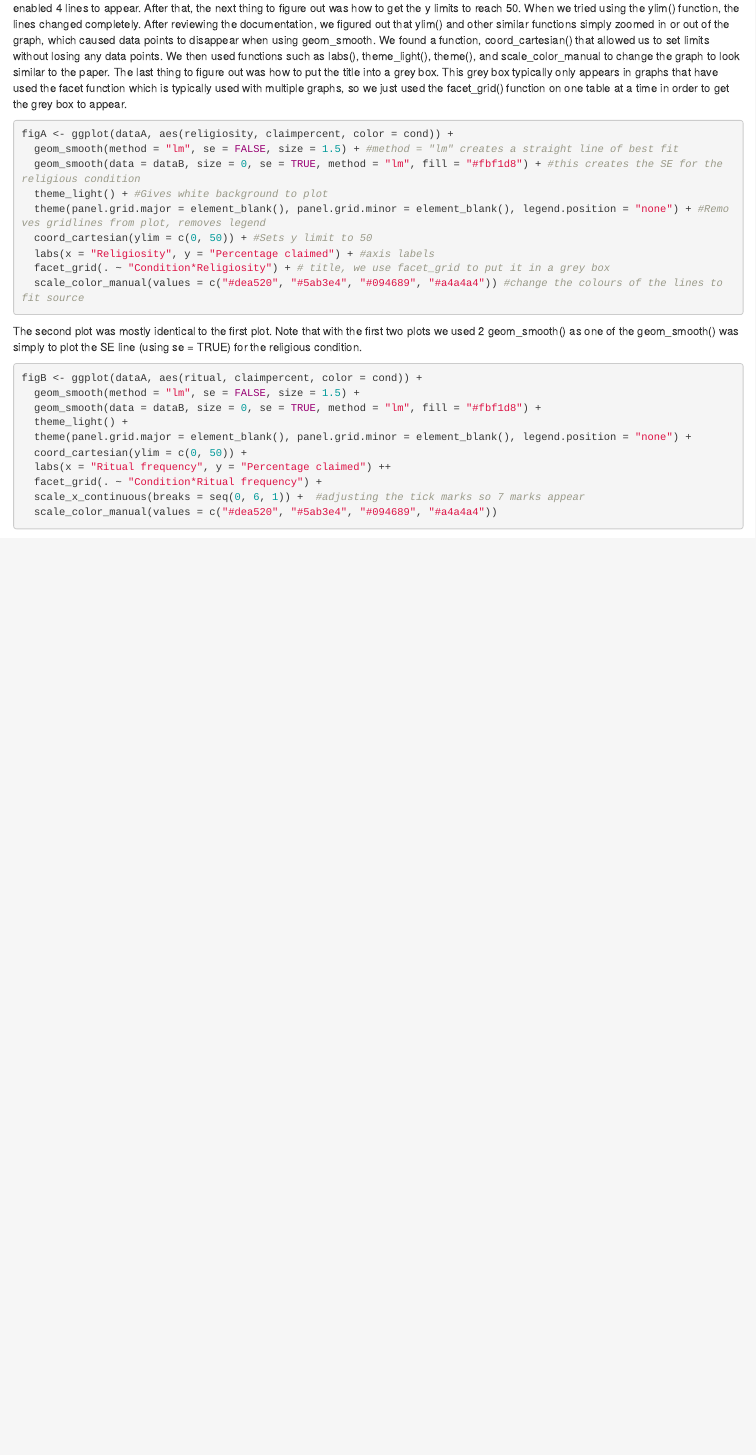
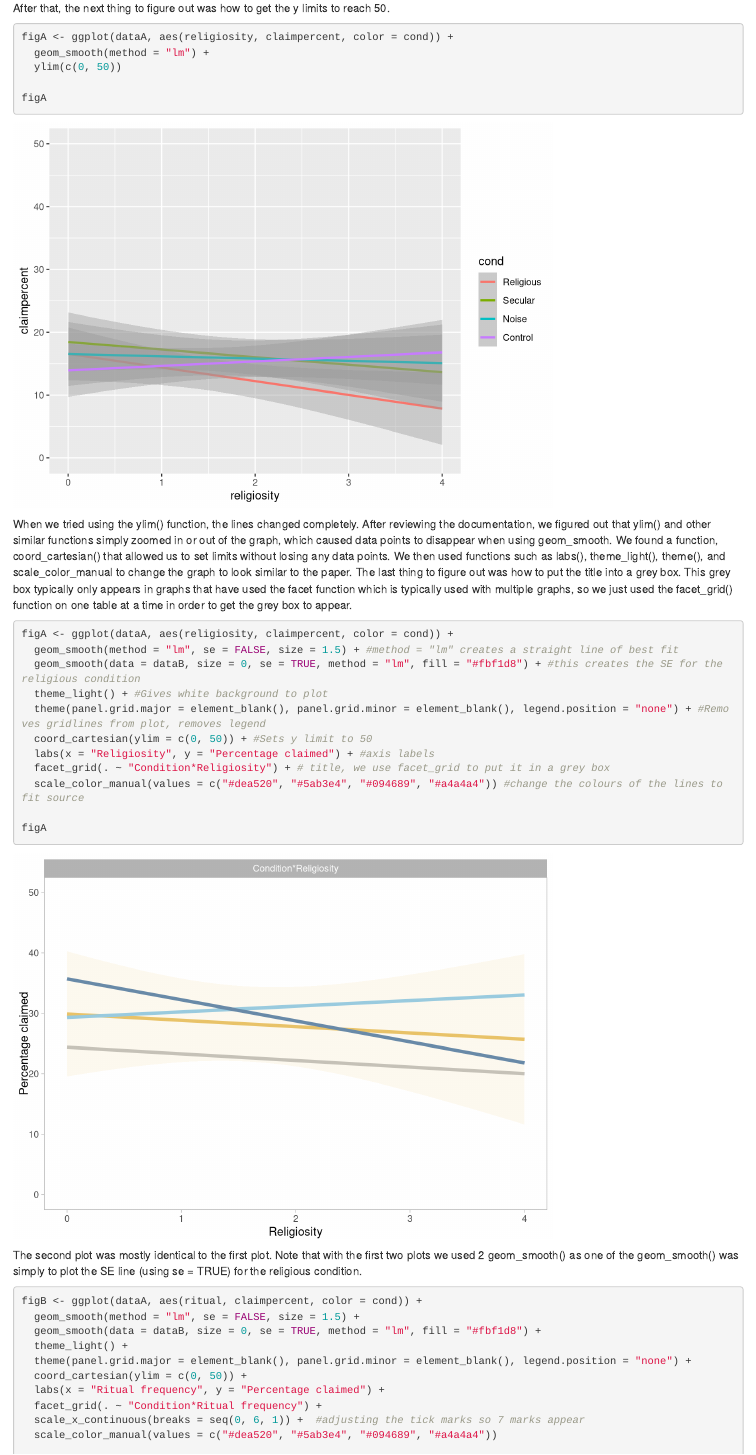
Before and after one commit to internstudent3361/group4_nicols, an R Markdown document (Figure2rubberduck.Rmd): the page in a window 1100 px wide, from 1920 px down before the commit and from 2550 px down after it. Rendered offline with R 4.5, knitr and Pandoc, with nearby package versions; some code elsewhere in the file could not run offline.

Commit message:
updated rubber ducky

````diff
--- a/Figure2rubberduck.Rmd
+++ b/Figure2rubberduck.Rmd
@@ -92,4 +92,3 @@ groupA$affil <- factor(groupA$affil, levels = c(0, 1),
                        labels = c("Non-affiliated", "Affiliated"))
 ```
 
-Figuring out how to code the plots took a bit of time. The first thing to figure out was how to get 4 lines to appear, as attempts to use geom_smooth() failed at first. We figured out that we needed to turn the cond variable into a factor variable, rather than a numeric variable. This enabled 4 lines to appear. After that, the next thing to figure out was how to get the y limits to reach 50. When we tried using the ylim() function, the lines changed completely. After reviewing the documentation, we figured out that ylim() and other similar functions simply zoomed in or out of the graph, which caused data points to disappear when using geom_smooth. We found a function, coord_cartesian() that allowed us to set limits without losing any data points. We then used functions such as labs(), theme_light(), theme(), and scale_color_manual to change the graph to look similar to the paper. The last thing to figure out was how to put the title into a grey box. This grey box typically only appears in graphs that have used the facet function which is typically used with multiple graphs, so we just used the facet_grid() function on one table at a time in order to get the grey box to appear.
@@ -96,3 +105,15 @@ Figuring out how to code the plots took a bit of time. The first thing to figure
+After that, the next thing to figure out was how to get the y limits to reach 50.
+
+```{r}
+figA <- ggplot(dataA, aes(religiosity, claimpercent, color = cond)) +
+  geom_smooth(method = "lm") +
+  ylim(c(0, 50))
+
+figA
+```
+
+
+When we tried using the ylim() function, the lines changed completely. After reviewing the documentation, we figured out that ylim() and other similar functions simply zoomed in or out of the graph, which caused data points to disappear when using geom_smooth. We found a function, coord_cartesian() that allowed us to set limits without losing any data points. We then used functions such as labs(), theme_light(), theme(), and scale_color_manual to change the graph to look similar to the paper. The last thing to figure out was how to put the title into a grey box. This grey box typically only appears in graphs that have used the facet function which is typically used with multiple graphs, so we just used the facet_grid() function on one table at a time in order to get the grey box to appear.
 
 ```{r}
 
@@ -106,6 +127,7 @@ figA <- ggplot(dataA, aes(religiosity, claimpercent, color = cond)) +
   facet_grid(. ~ "Condition*Religiosity") + # title, we use facet_grid to put it in a grey box
   scale_color_manual(values = c("#dea520", "#5ab3e4", "#094689", "#a4a4a4")) #change the colours of the lines to fit source
 
+figA
 ```
 
 The second plot was mostly identical to the first plot. Note that with the first two plots we used 2 geom_smooth() as one of the geom_smooth() was simply to plot the SE line (using se = TRUE) for the religious condition.
@@ -117,7 +139,7 @@ figB <- ggplot(dataA, aes(ritual, claimpercent, color = cond)) +
   theme_light() +
   theme(panel.grid.major = element_blank(), panel.grid.minor = element_blank(), legend.position = "none") +
   coord_cartesian(ylim = c(0, 50)) +
-  labs(x = "Ritual frequency", y = "Percentage claimed") ++
+  labs(x = "Ritual frequency", y = "Percentage claimed") +
   facet_grid(. ~ "Condition*Ritual frequency") +
   scale_x_continuous(breaks = seq(0, 6, 1)) +  #adjusting the tick marks so 7 marks appear
   scale_color_manual(values = c("#dea520", "#5ab3e4", "#094689", "#a4a4a4"))
````
Also changed, not shown: Figure2rubberduck.Rmd (16 more changed lines).
